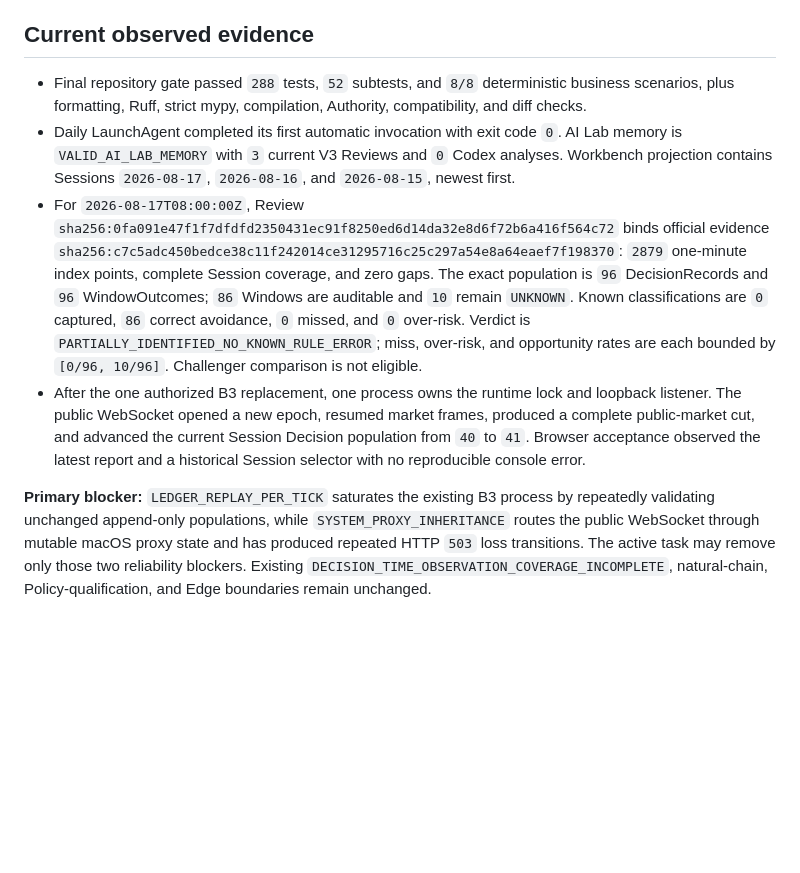
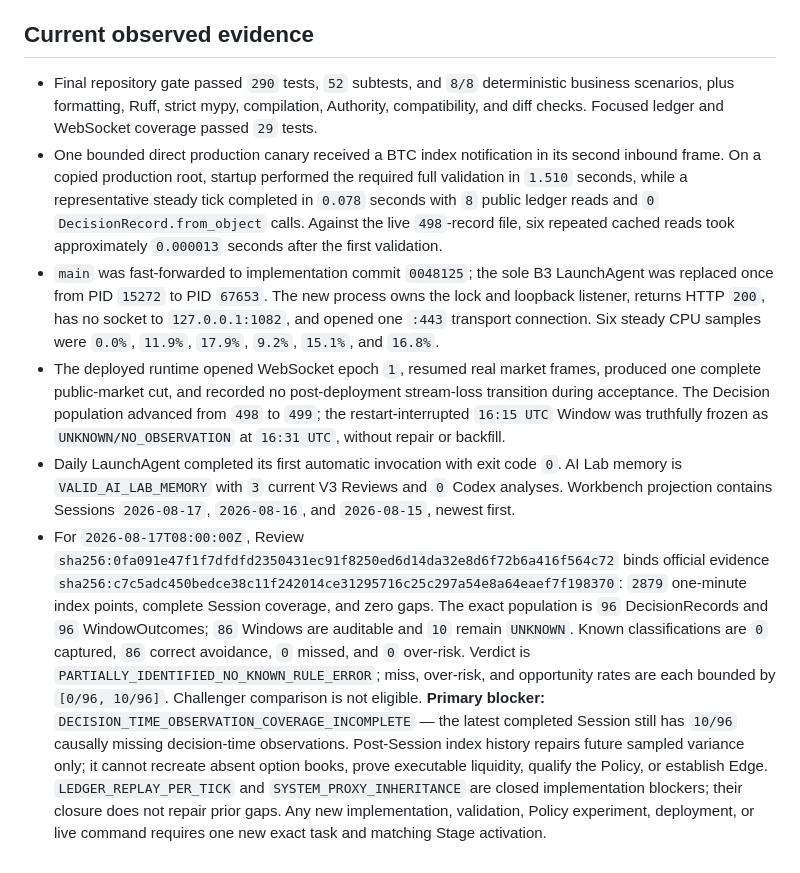
Before and after one commit to loganleegithub/Optimatrix, a Markdown page: docs/authority/CURRENT_STAGE.md, the part around one of its changes. Drawn GitHub-style; blank space fills up the shorter version.

```diff
--- a/docs/authority/CURRENT_STAGE.md
+++ b/docs/authority/CURRENT_STAGE.md
@@ -88,9 +89,22 @@ unchanged.
 
 ## Current observed evidence
 
-- Final repository gate passed `288` tests, `52` subtests, and `8/8` deterministic business
+- Final repository gate passed `290` tests, `52` subtests, and `8/8` deterministic business
   scenarios, plus formatting, Ruff, strict mypy, compilation, Authority, compatibility, and diff
-  checks.
+  checks. Focused ledger and WebSocket coverage passed `29` tests.
+- One bounded direct production canary received a BTC index notification in its second inbound
+  frame. On a copied production root, startup performed the required full validation in `1.510`
+  seconds, while a representative steady tick completed in `0.078` seconds with `8` public ledger
+  reads and `0` `DecisionRecord.from_object` calls. Against the live `498`-record file, six repeated
+  cached reads took approximately `0.000013` seconds after the first validation.
+- `main` was fast-forwarded to implementation commit `0048125`; the sole B3 LaunchAgent was replaced
+  once from PID `15272` to PID `67653`. The new process owns the lock and loopback listener, returns
+  HTTP `200`, has no socket to `127.0.0.1:1082`, and opened one `:443` transport connection. Six
+  steady CPU samples were `0.0%`, `11.9%`, `17.9%`, `9.2%`, `15.1%`, and `16.8%`.
+- The deployed runtime opened WebSocket epoch `1`, resumed real market frames, produced one complete
+  public-market cut, and recorded no post-deployment stream-loss transition during acceptance. The
+  Decision population advanced from `498` to `499`; the restart-interrupted `16:15 UTC` Window was
+  truthfully frozen as `UNKNOWN/NO_OBSERVATION` at `16:31 UTC`, without repair or backfill.
 - Daily LaunchAgent completed its first automatic invocation with exit code `0`. AI Lab memory is
   `VALID_AI_LAB_MEMORY` with `3` current V3 Reviews and `0` Codex analyses. Workbench projection
   contains Sessions `2026-08-17`, `2026-08-16`, and `2026-08-15`, newest first.
@@ -103,14 +117,10 @@ unchanged.
   `UNKNOWN`. Known classifications are `0` captured, `86` correct avoidance, `0` missed, and `0`
   over-risk. Verdict is `PARTIALLY_IDENTIFIED_NO_KNOWN_RULE_ERROR`; miss, over-risk, and opportunity
   rates are each bounded by `[0/96, 10/96]`. Challenger comparison is not eligible.
-- After the one authorized B3 replacement, one process owns the runtime lock and loopback listener.
-  The public WebSocket opened a new epoch, resumed market frames, produced a complete public-market
-  cut, and advanced the current Session Decision population from `40` to `41`. Browser acceptance
-  observed the latest report and a historical Session selector with no reproducible console error.
-
-**Primary blocker:** `LEDGER_REPLAY_PER_TICK` saturates the existing B3 process by repeatedly
-validating unchanged append-only populations, while `SYSTEM_PROXY_INHERITANCE` routes the public
-WebSocket through mutable macOS proxy state and has produced repeated HTTP `503` loss transitions.
-The active task may remove only those two reliability blockers. Existing
-`DECISION_TIME_OBSERVATION_COVERAGE_INCOMPLETE`, natural-chain, Policy-qualification, and Edge
-boundaries remain unchanged.
+**Primary blocker:** `DECISION_TIME_OBSERVATION_COVERAGE_INCOMPLETE` — the latest completed Session
+still has `10/96` causally missing decision-time observations. Post-Session index history repairs
+future sampled variance only; it cannot recreate absent option books, prove executable liquidity,
+qualify the Policy, or establish Edge. `LEDGER_REPLAY_PER_TICK` and `SYSTEM_PROXY_INHERITANCE` are
+closed implementation blockers; their closure does not repair prior gaps. Any new implementation,
+validation, Policy experiment, deployment, or live command requires one new exact task and matching
+Stage activation.
```
Also changed, not shown: other parts of docs/authority/CURRENT_STAGE.md (+19 -18 lines), tasks/B3_RUNTIME_LEDGER_PROXY_RELIABILITY.md (deleted, +0 -117 lines).
